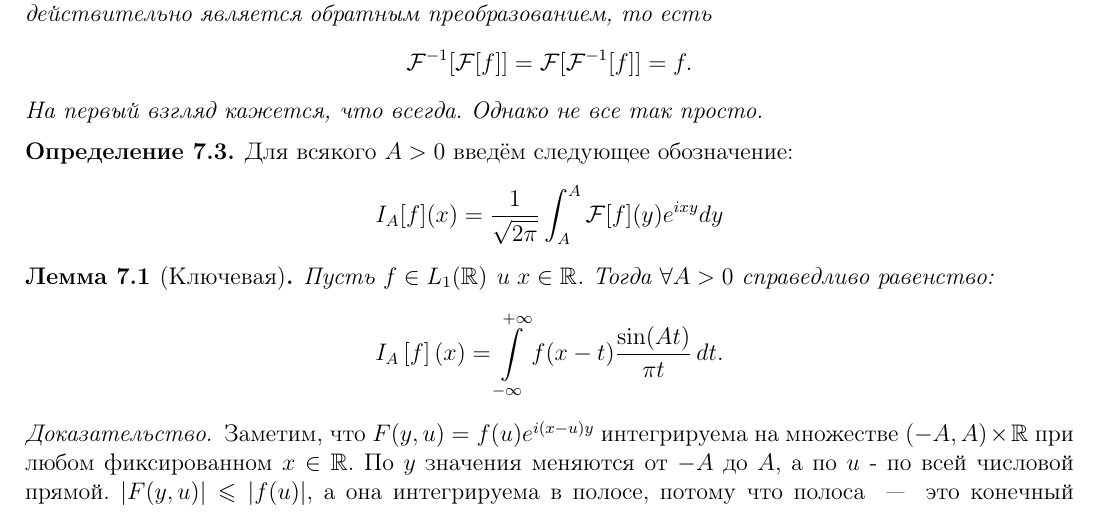
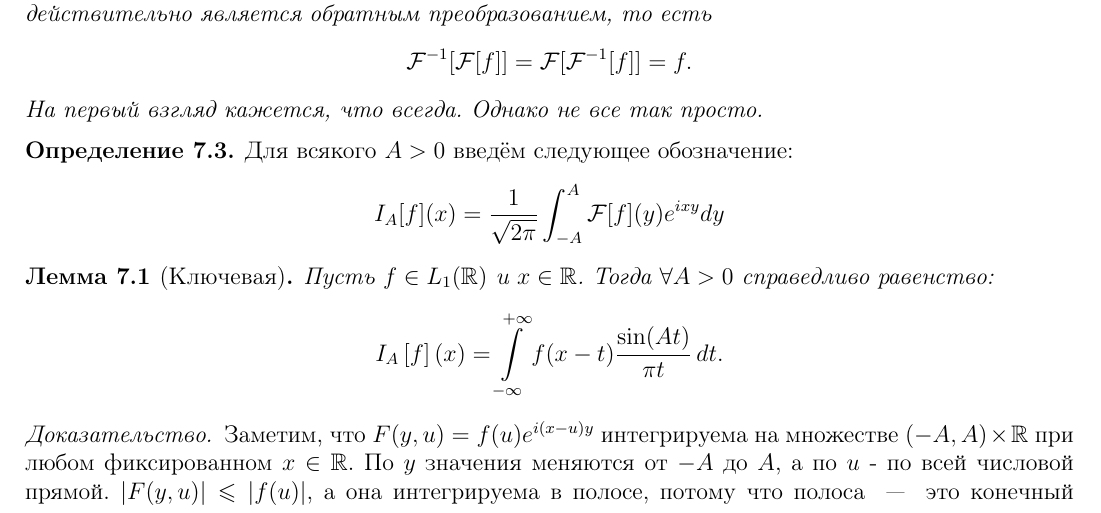
Before and after one commit to baronovM/tyulenevnik, a LaTeX document (sem4/main.tex, which reads sem4/Lectures/Lecture_10.tex): part of page 52 of 79, cut so that both start at the same text. Compiled offline with pdfLaTeX.

Commit message:
Microfix

```diff
--- a/sem4/Lectures/Lecture_10.tex
+++ b/sem4/Lectures/Lecture_10.tex
@@ -288,7 +288,7 @@ $
 \begin{definition}
     Для всякого $A > 0$ введём следующее обозначение:
     \[
-        I_A[f](x) = \dfrac{1}{\sqrt {2\pi}} \int_{A}^{A} \mathcal{F}[f](y)e^{ixy}dy
+        I_A[f](x) = \dfrac{1}{\sqrt {2\pi}} \int_{-A}^{A} \mathcal{F}[f](y)e^{ixy}dy
     \]
 \end{definition}
 
```
Also changed, not shown: sem4/main.pdf.
